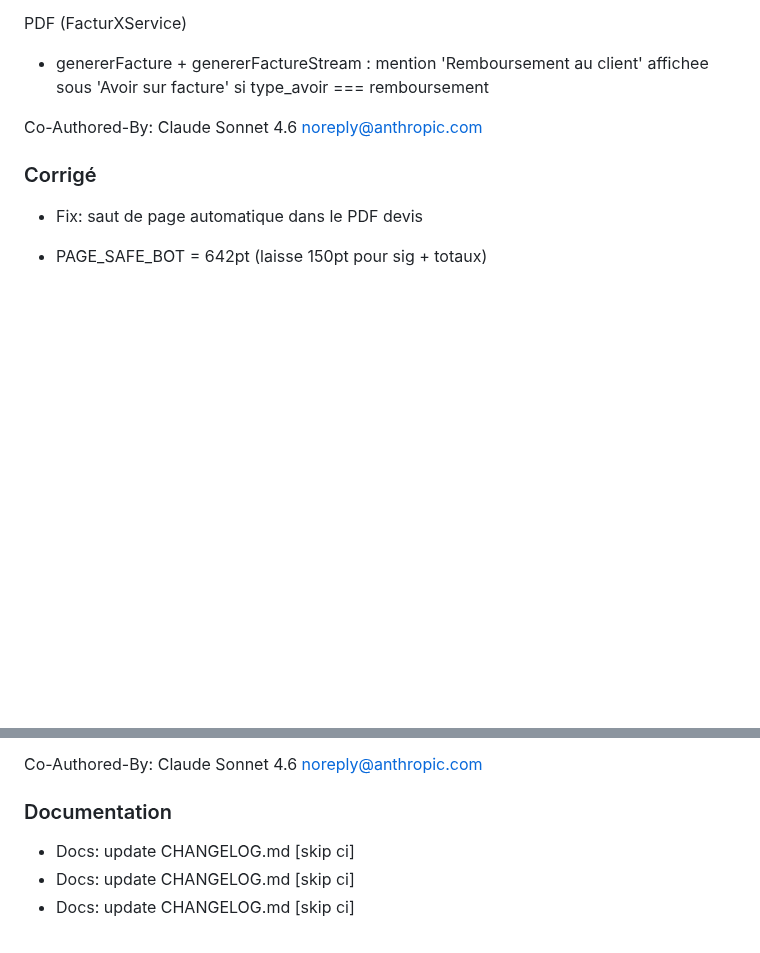
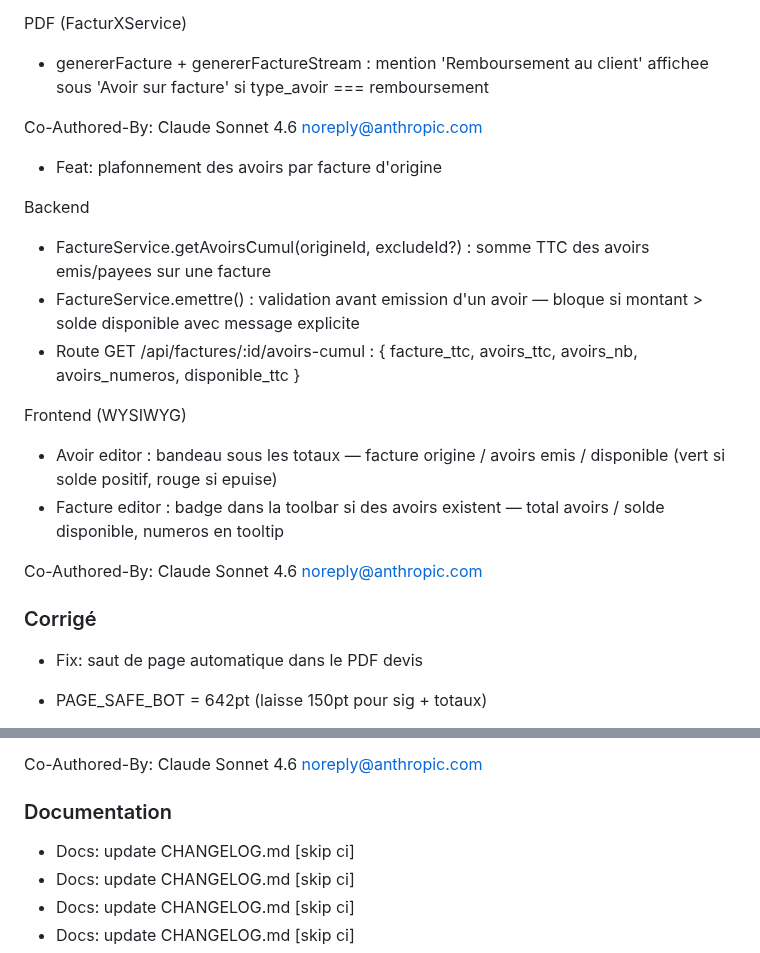
Before and after one commit to swarmnode/saas-facturation, a Markdown page: CHANGELOG.md, 2 parts joined by grey strips. GitHub-like rendering; blank space fills up the shorter version.

Commit message:
docs: update CHANGELOG.md [skip ci]

```diff
--- a/CHANGELOG.md
+++ b/CHANGELOG.md
@@ -60,6 +60,23 @@ WYSIWYG (editor.js)
 PDF (FacturXService)
 - genererFacture + genererFactureStream : mention 'Remboursement au client'
   affichee sous 'Avoir sur facture' si type_avoir === remboursement
+
+Co-Authored-By: Claude Sonnet 4.6 <noreply@anthropic.com>
+- Feat: plafonnement des avoirs par facture d'origine
+
+Backend
+- FactureService.getAvoirsCumul(origineId, excludeId?) :
+  somme TTC des avoirs emis/payees sur une facture
+- FactureService.emettre() : validation avant emission d'un avoir —
+  bloque si montant > solde disponible avec message explicite
+- Route GET /api/factures/:id/avoirs-cumul :
+  { facture_ttc, avoirs_ttc, avoirs_nb, avoirs_numeros, disponible_ttc }
+
+Frontend (WYSIWYG)
+- Avoir editor : bandeau sous les totaux — facture origine / avoirs emis /
+  disponible (vert si solde positif, rouge si epuise)
+- Facture editor : badge dans la toolbar si des avoirs existent —
+  total avoirs / solde disponible, numeros en tooltip
 
 Co-Authored-By: Claude Sonnet 4.6 <noreply@anthropic.com>
 
@@ -204,6 +221,7 @@ Co-Authored-By: Claude Sonnet 4.6 <noreply@anthropic.com>
 
 
 ### Documentation
+- Docs: update CHANGELOG.md [skip ci]
 - Docs: update CHANGELOG.md [skip ci]
 - Docs: update CHANGELOG.md [skip ci]
 - Docs: update CHANGELOG.md [skip ci]
```
